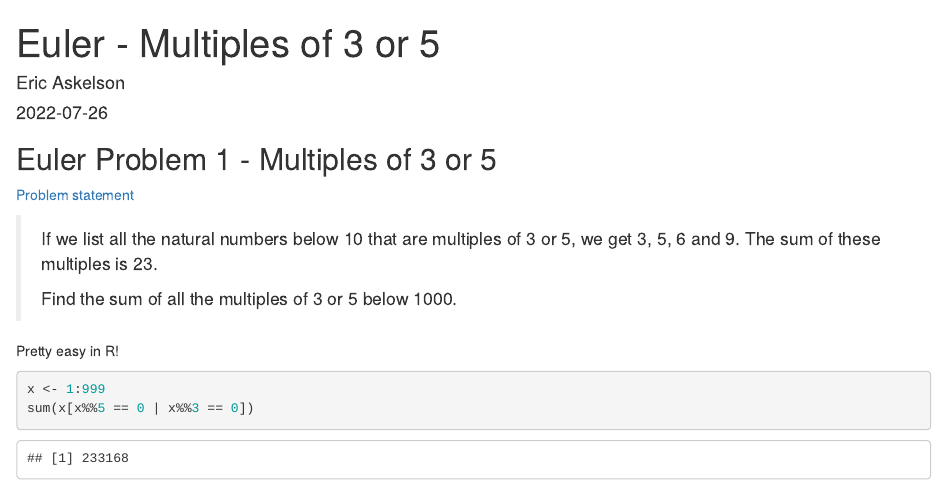
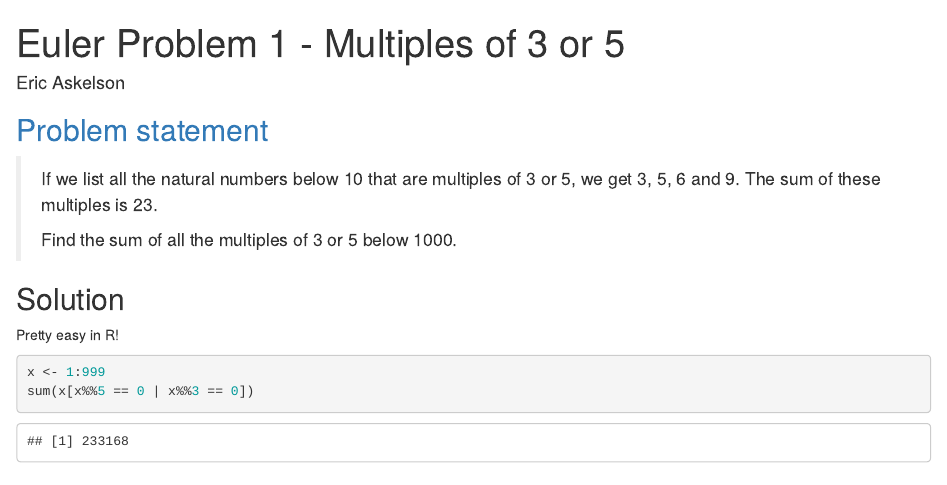
Before and after one commit to ericaskelson/Euler100-R, an R Markdown document (Problem 001/Divisors.Rmd): the page in a window 1100 px wide, from its top. Rendered offline with R 4.5, knitr and Pandoc, with nearby package versions.

Commit message:
Update problem 1 formatting
Planning to use problem 1 formatting as a template for later
versions.

````diff
--- a/Problem 001/Divisors.Rmd
+++ b/Problem 001/Divisors.Rmd
@@ -1,3 +1,3 @@
 ---
-title: "Euler - Multiples of 3 or 5"
+title: "Euler Problem 1 - Multiples of 3 or 5"
 author: "Eric Askelson"
@@ -9,14 +8,14 @@ output: html_document
 knitr::opts_chunk$set(echo = TRUE)
 ```
 
-## Euler Problem 1 - Multiples of 3 or 5
-
-[Problem statement](https://projecteuler.net/problem=1)
+## [Problem statement](https://projecteuler.net/problem=1)
 
 > If we list all the natural numbers below 10 that are multiples of 3 or 5, we get 3, 5, 6 and 9. The sum of these multiples is 23.
 >
 > Find the sum of all the multiples of 3 or 5 below 1000.
 
+
+## Solution
 Pretty easy in R!
 
 ```{r}
````
Also changed, not shown: Problem 001/Divisors.Rmd (1 more changed lines).
